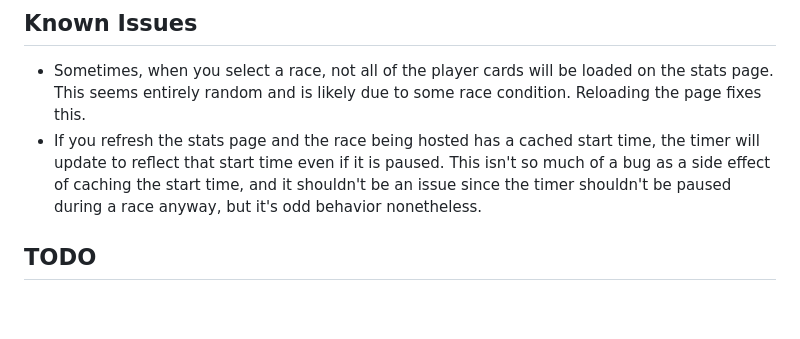
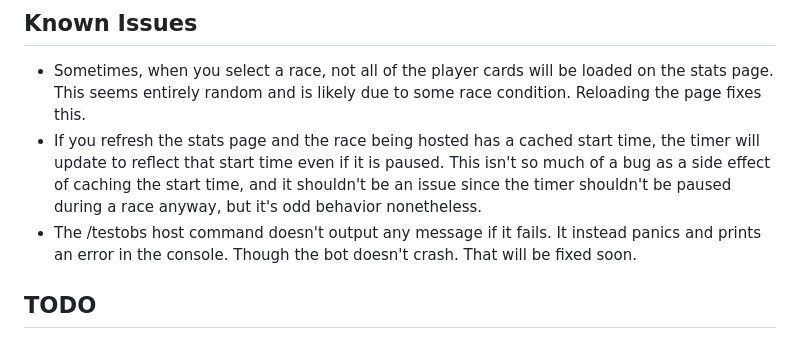
Before and after one commit to ClairRC/multimario_client, a Markdown page: README.md, the part around the change. GitHub-like rendering; blank space fills up the shorter version.

```diff
--- a/README.md
+++ b/README.md
@@ -100,6 +100,7 @@ There are some convenient commands for the host of the race. These can be found
 - Sometimes, when you select a race, not all of the player cards will be loaded on the stats page. This seems entirely random and is likely due to some race condition. Reloading the page fixes this.
 - If you refresh the stats page and the race being hosted has a cached start time, the timer will update to reflect that start time even if it is paused. This isn't so much of a bug as a side effect of caching the start time,
 and it shouldn't be an issue since the timer shouldn't be paused during a race anyway, but it's odd behavior nonetheless.
+- The /testobs host command doesn't output any message if it fails. It instead panics and prints an error in the console. Though the bot doesn't crash. That will be fixed soon.
 
 ## TODO
 - Implement backend polling/websockets to display updated race progress from external API calls.
```
